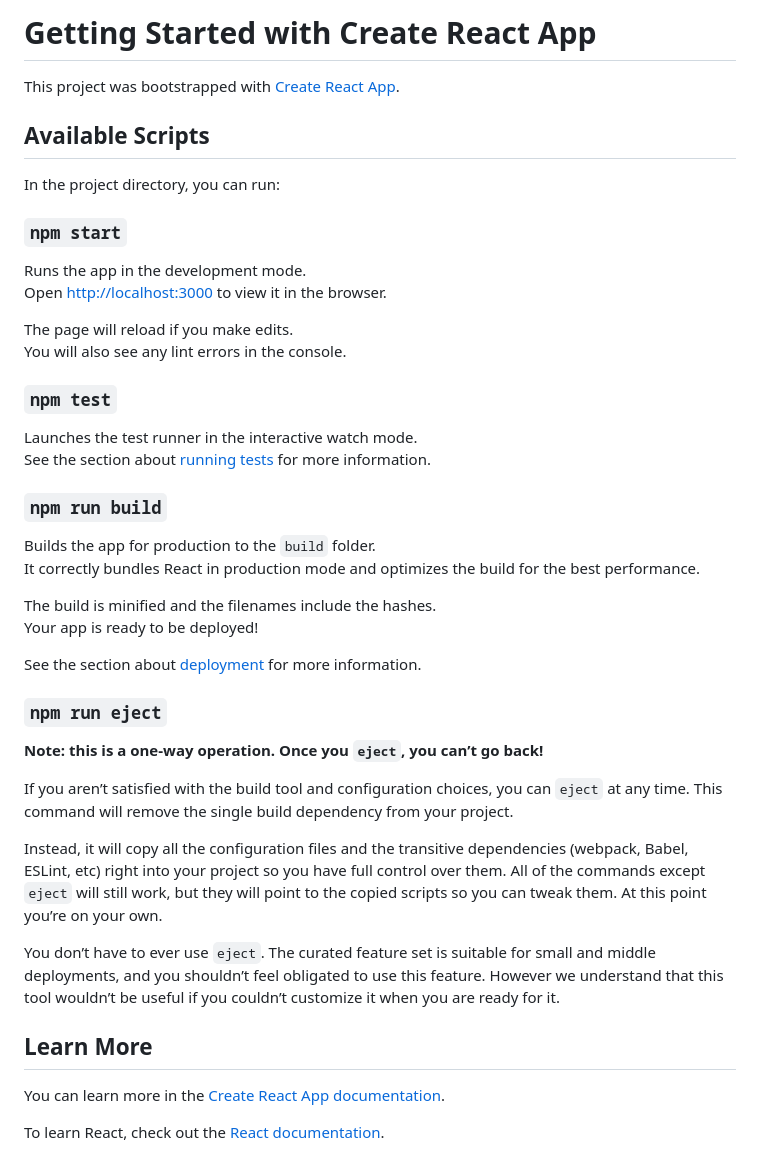
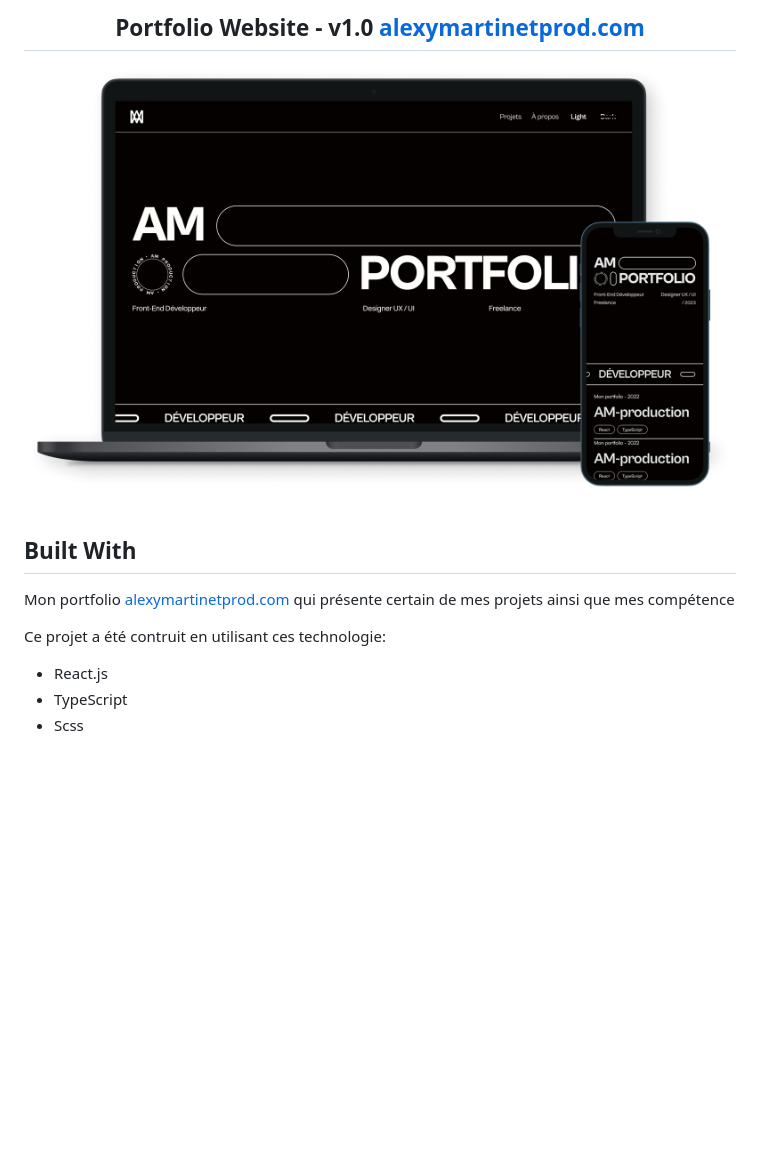
Before and after one commit to amlds/portfolio2023, a Markdown page: README.md, the part around the change. Rendered like a GitHub page; pictures changed too: Images/Readme--image.png (added); blank space fills up the shorter version.

```diff
--- a/README.md
+++ b/README.md
@@ -1,46 +1,20 @@
-# Getting Started with Create React App
+<h2 align="center">
+  Portfolio Website - v1.0
+  <a href="https://www.alexymartinetprod.com/">
+    alexymartinetprod.com
+  </a>
+</h2>
+<div align="center">
+  <img src="./Images/Readme--image.png" alt="portfolio mockup" />
+</div>
 
-This project was bootstrapped with [Create React App](https://github.com/facebook/create-react-app).
+<br/>
 
-## Available Scripts
+## Built With
 
-In the project directory, you can run:
+Mon portfolio <a href="https://www.alexymartinetprod.com/" target="_blank">alexymartinetprod.com</a> qui présente certain de mes projets ainsi que mes compétence<br/>
 
-### `npm start`
-
-Runs the app in the development mode.\
-Open [http://localhost:3000](http://localhost:3000) to view it in the browser.
-
-The page will reload if you make edits.\
-You will also see any lint errors in the console.
-
-### `npm test`
-
-Launches the test runner in the interactive watch mode.\
-See the section about [running tests](https://facebook.github.io/create-react-app/docs/running-tests) for more information.
-
-### `npm run build`
-
-Builds the app for production to the `build` folder.\
-It correctly bundles React in production mode and optimizes the build for the best performance.
-
-The build is minified and the filenames include the hashes.\
-Your app is ready to be deployed!
-
-See the section about [deployment](https://facebook.github.io/create-react-app/docs/deployment) for more information.
-
-### `npm run eject`
-
-**Note: this is a one-way operation. Once you `eject`, you can’t go back!**
-
-If you aren’t satisfied with the build tool and configuration choices, you can `eject` at any time. This command will remove the single build dependency from your project.
-
-Instead, it will copy all the configuration files and the transitive dependencies (webpack, Babel, ESLint, etc) right into your project so you have full control over them. All of the commands except `eject` will still work, but they will point to the copied scripts so you can tweak them. At this point you’re on your own.
-
-You don’t have to ever use `eject`. The curated feature set is suitable for small and middle deployments, and you shouldn’t feel obligated to use this feature. However we understand that this tool wouldn’t be useful if you couldn’t customize it when you are ready for it.
-
-## Learn More
-
-You can learn more in the [Create React App documentation](https://facebook.github.io/create-react-app/docs/getting-started).
-
-To learn React, check out the [React documentation](https://reactjs.org/).
+Ce projet a été contruit en utilisant ces technologie:
+- React.js
+- TypeScript
+- Scss
```
Also changed, not shown: 1 other file.
